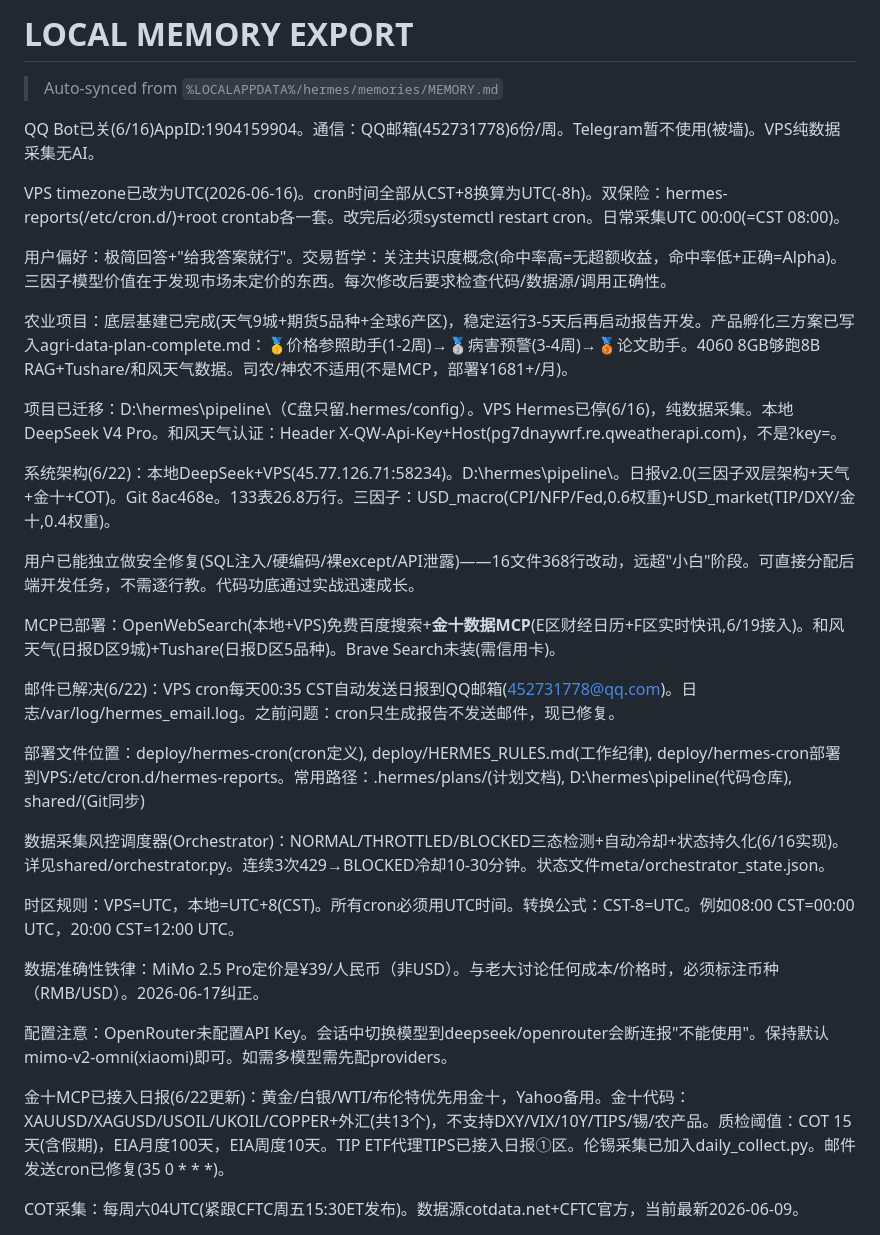
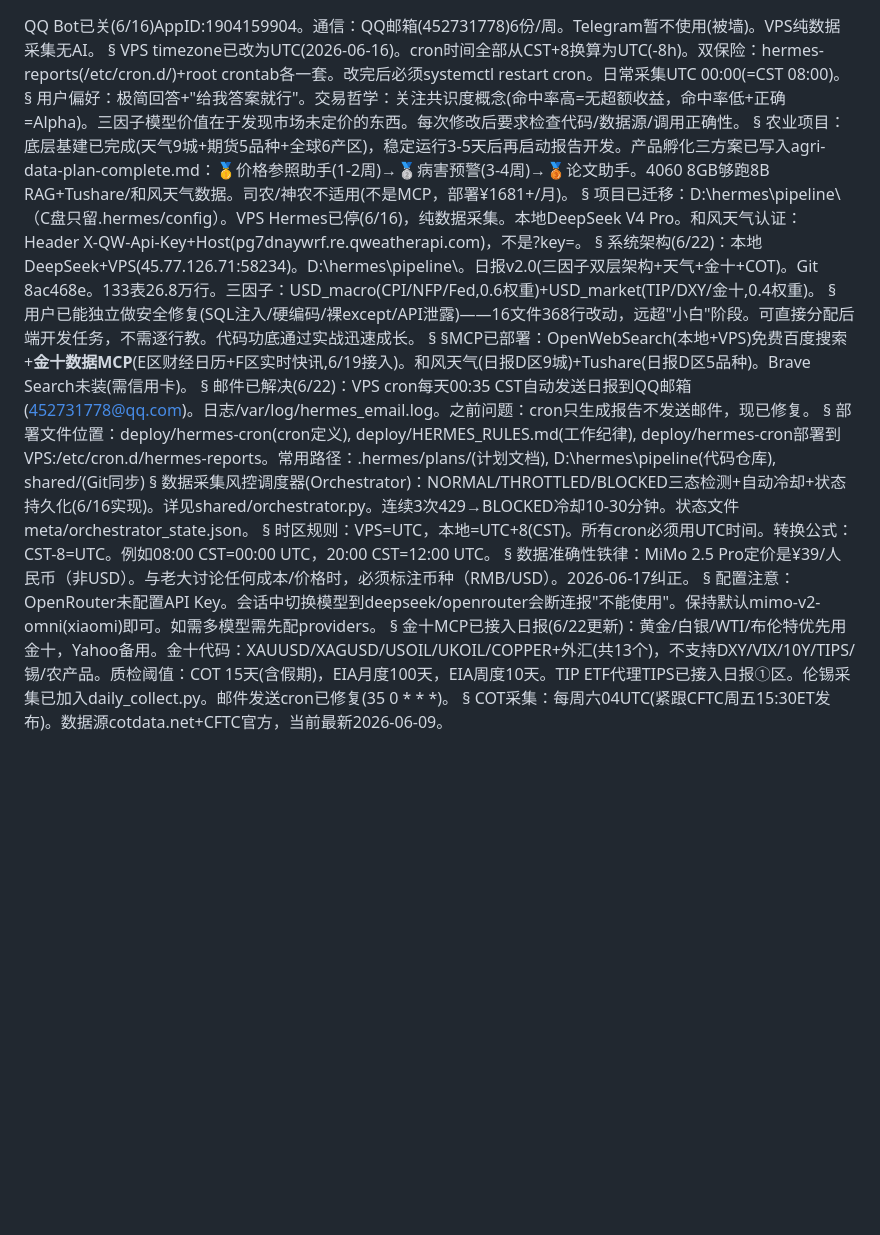
Before and after one commit to liuyuanlong3232-bit/macro-pipeline, a Markdown page: shared/memories/LOCAL_MEMORY.md, the part around the change. GitHub-like rendering; blank space fills up the shorter version.

Commit message:
shared: auto sync local memories

```diff
--- a/shared/memories/LOCAL_MEMORY.md
+++ b/shared/memories/LOCAL_MEMORY.md
@@ -1,34 +1,31 @@
-# LOCAL MEMORY EXPORT
-> Auto-synced from `%LOCALAPPDATA%/hermes/memories/MEMORY.md`
-
 QQ Bot已关(6/16)AppID:1904159904。通信：QQ邮箱(452731778)6份/周。Telegram暂不使用(被墙)。VPS纯数据采集无AI。
-
+§
 VPS timezone已改为UTC(2026-06-16)。cron时间全部从CST+8换算为UTC(-8h)。双保险：hermes-reports(/etc/cron.d/)+root crontab各一套。改完后必须systemctl restart cron。日常采集UTC 00:00(=CST 08:00)。
-
+§
 用户偏好：极简回答+"给我答案就行"。交易哲学：关注共识度概念(命中率高=无超额收益，命中率低+正确=Alpha)。三因子模型价值在于发现市场未定价的东西。每次修改后要求检查代码/数据源/调用正确性。
-
+§
 农业项目：底层基建已完成(天气9城+期货5品种+全球6产区)，稳定运行3-5天后再启动报告开发。产品孵化三方案已写入agri-data-plan-complete.md：🥇价格参照助手(1-2周)→🥈病害预警(3-4周)→🥉论文助手。4060 8GB够跑8B RAG+Tushare/和风天气数据。司农/神农不适用(不是MCP，部署¥1681+/月)。
-
+§
 项目已迁移：D:\hermes\pipeline\（C盘只留.hermes/config）。VPS Hermes已停(6/16)，纯数据采集。本地DeepSeek V4 Pro。和风天气认证：Header X-QW-Api-Key+Host(pg7dnaywrf.re.qweatherapi.com)，不是?key=。
-
+§
 系统架构(6/22)：本地DeepSeek+VPS(45.77.126.71:58234)。D:\hermes\pipeline\。日报v2.0(三因子双层架构+天气+金十+COT)。Git 8ac468e。133表26.8万行。三因子：USD_macro(CPI/NFP/Fed,0.6权重)+USD_market(TIP/DXY/金十,0.4权重)。
-
+§
 用户已能独立做安全修复(SQL注入/硬编码/裸except/API泄露)——16文件368行改动，远超"小白"阶段。可直接分配后端开发任务，不需逐行教。代码功底通过实战迅速成长。
-
-MCP已部署：OpenWebSearch(本地+VPS)免费百度搜索+**金十数据MCP**(E区财经日历+F区实时快讯,6/19接入)。和风天气(日报D区9城)+Tushare(日报D区5品种)。Brave Search未装(需信用卡)。
-
+§
+§MCP已部署：OpenWebSearch(本地+VPS)免费百度搜索+**金十数据MCP**(E区财经日历+F区实时快讯,6/19接入)。和风天气(日报D区9城)+Tushare(日报D区5品种)。Brave Search未装(需信用卡)。
+§
 邮件已解决(6/22)：VPS cron每天00:35 CST自动发送日报到QQ邮箱(452731778@qq.com)。日志/var/log/hermes_email.log。之前问题：cron只生成报告不发送邮件，现已修复。
-
+§
 部署文件位置：deploy/hermes-cron(cron定义), deploy/HERMES_RULES.md(工作纪律), deploy/hermes-cron部署到VPS:/etc/cron.d/hermes-reports。常用路径：.hermes/plans/(计划文档), D:\hermes\pipeline\(代码仓库), shared/(Git同步)
-
+§
 数据采集风控调度器(Orchestrator)：NORMAL/THROTTLED/BLOCKED三态检测+自动冷却+状态持久化(6/16实现)。详见shared/orchestrator.py。连续3次429→BLOCKED冷却10-30分钟。状态文件meta/orchestrator_state.json。
-
+§
 时区规则：VPS=UTC，本地=UTC+8(CST)。所有cron必须用UTC时间。转换公式：CST-8=UTC。例如08:00 CST=00:00 UTC，20:00 CST=12:00 UTC。
-
+§
 数据准确性铁律：MiMo 2.5 Pro定价是¥39/人民币（非USD）。与老大讨论任何成本/价格时，必须标注币种（RMB/USD）。2026-06-17纠正。
-
+§
 配置注意：OpenRouter未配置API Key。会话中切换模型到deepseek/openrouter会断连报"不能使用"。保持默认mimo-v2-omni(xiaomi)即可。如需多模型需先配providers。
-
+§
 金十MCP已接入日报(6/22更新)：黄金/白银/WTI/布伦特优先用金十，Yahoo备用。金十代码：XAUUSD/XAGUSD/USOIL/UKOIL/COPPER+外汇(共13个)，不支持DXY/VIX/10Y/TIPS/锡/农产品。质检阈值：COT 15天(含假期)，EIA月度100天，EIA周度10天。TIP ETF代理TIPS已接入日报①区。伦锡采集已加入daily_collect.py。邮件发送cron已修复(35 0 * * *)。
-
+§
 COT采集：每周六04UTC(紧跟CFTC周五15:30ET发布)。数据源cotdata.net+CFTC官方，当前最新2026-06-09。
```
